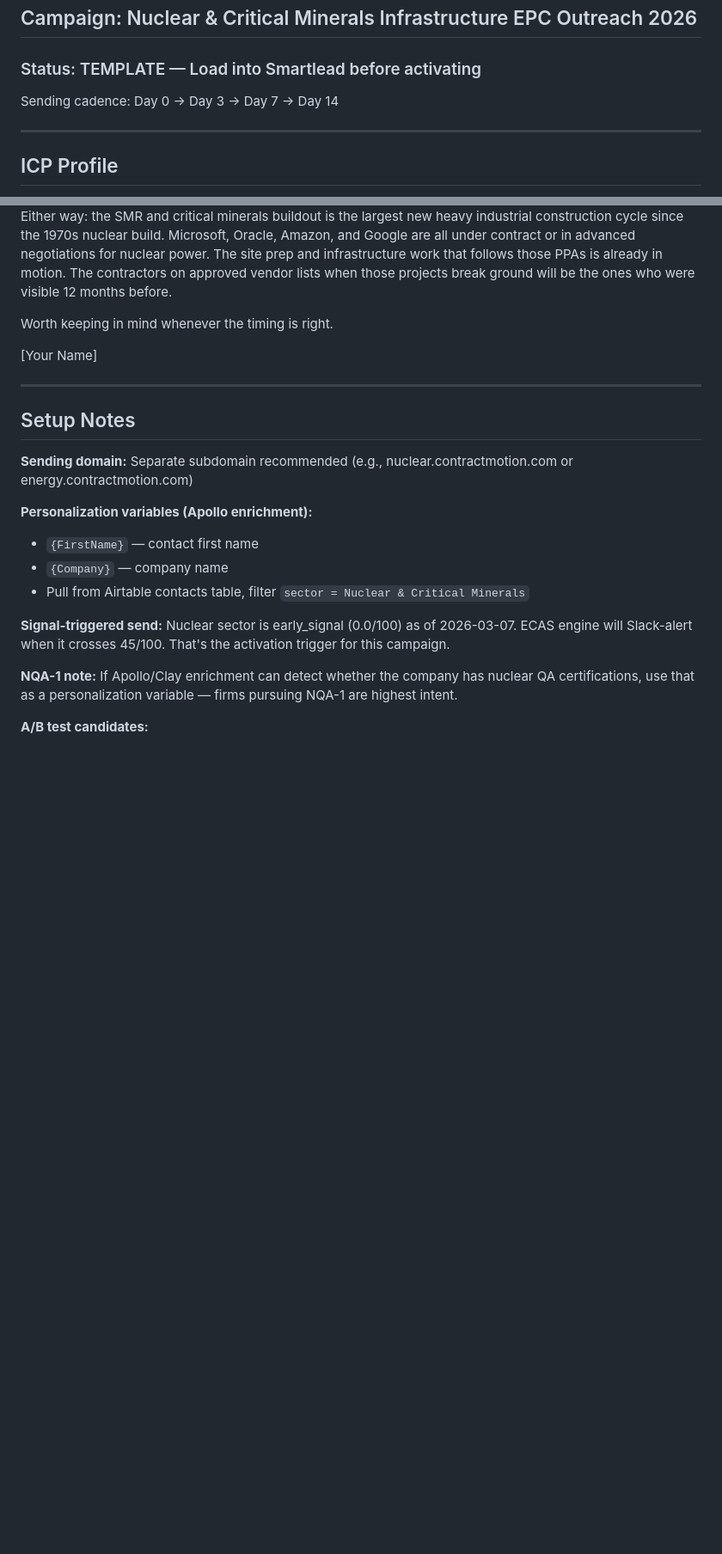
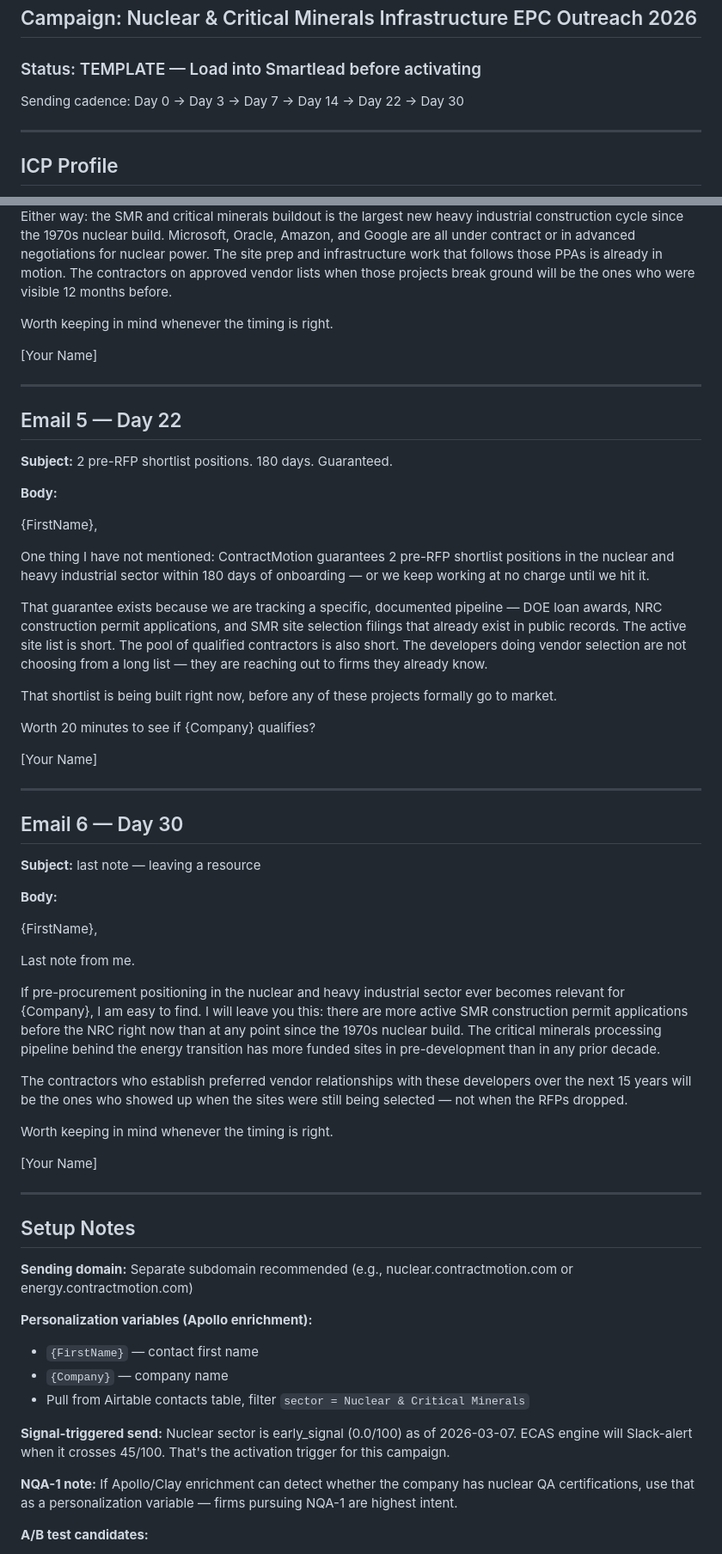
Before and after one commit to Entmarketingteam/ECAS, a Markdown page: sequences/nuclear-epc-sequence.md, 2 parts joined by grey strips. Shown at 86% size. GitHub-like rendering; blank space fills up the shorter version.

Commit message:
docs(sequences): refine subject lines and project specifics
Co-Authored-By: Claude Opus 4.7 <noreply@anthropic.com>

```diff
--- a/sequences/nuclear-epc-sequence.md
+++ b/sequences/nuclear-epc-sequence.md
@@ -2,7 +2,7 @@
 ## Campaign: Nuclear & Critical Minerals Infrastructure EPC Outreach 2026
 ### Status: TEMPLATE — Load into Smartlead before activating
 
-Sending cadence: Day 0 → Day 3 → Day 7 → Day 14
+Sending cadence: Day 0 → Day 3 → Day 7 → Day 14 → Day 22 → Day 30
 
 ---
 
@@ -120,6 +120,44 @@ Worth keeping in mind whenever the timing is right.
 
 ---
 
+## Email 5 — Day 22
+**Subject:** 2 pre-RFP shortlist positions. 180 days. Guaranteed.
+
+**Body:**
+
+{FirstName},
+
+One thing I have not mentioned: ContractMotion guarantees 2 pre-RFP shortlist positions in the nuclear and heavy industrial sector within 180 days of onboarding — or we keep working at no charge until we hit it.
+
+That guarantee exists because we are tracking a specific, documented pipeline — DOE loan awards, NRC construction permit applications, and SMR site selection filings that already exist in public records. The active site list is short. The pool of qualified contractors is also short. The developers doing vendor selection are not choosing from a long list — they are reaching out to firms they already know.
+
+That shortlist is being built right now, before any of these projects formally go to market.
+
+Worth 20 minutes to see if {Company} qualifies?
+
+[Your Name]
+
+---
+
+## Email 6 — Day 30
+**Subject:** last note — leaving a resource
+
+**Body:**
+
+{FirstName},
+
+Last note from me.
+
+If pre-procurement positioning in the nuclear and heavy industrial sector ever becomes relevant for {Company}, I am easy to find. I will leave you this: there are more active SMR construction permit applications before the NRC right now than at any point since the 1970s nuclear build. The critical minerals processing pipeline behind the energy transition has more funded sites in pre-development than in any prior decade.
+
+The contractors who establish preferred vendor relationships with these developers over the next 15 years will be the ones who showed up when the sites were still being selected — not when the RFPs dropped.
+
+Worth keeping in mind whenever the timing is right.
+
+[Your Name]
+
+---
+
 ## Setup Notes
 
 **Sending domain:** Separate subdomain recommended (e.g., nuclear.contractmotion.com or energy.contractmotion.com)
```
Also changed, not shown: sequences/contractmotion-sequences-v2.md (+17 -17 lines), sequences/defense-epc-sequence.md (+39 -1 lines).
